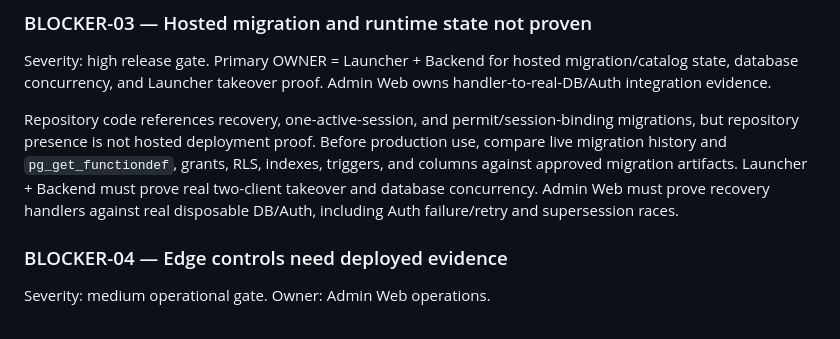
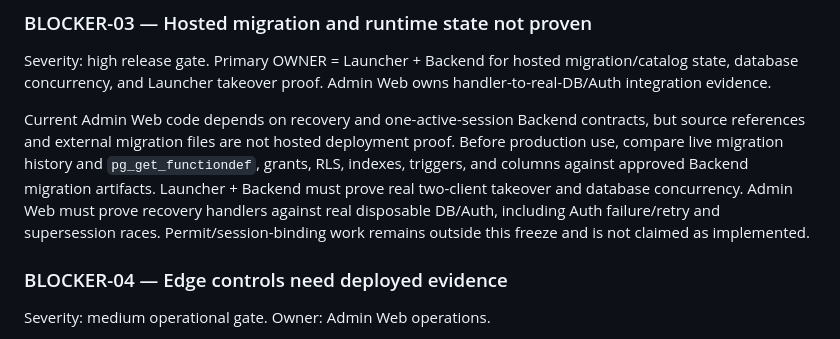
Before and after one commit to Valeneko-pranmong/Neko-Family-Proxy-admin-tool, a Markdown page: docs/current/ADMIN_WEB_CURRENT_WORK_FREEZE.md, the part around the change. Rendered like a GitHub page.

Commit message:
[verified] correct Admin Web migration boundary

```diff
--- a/docs/current/ADMIN_WEB_CURRENT_WORK_FREEZE.md
+++ b/docs/current/ADMIN_WEB_CURRENT_WORK_FREEZE.md
@@ -53,7 +53,7 @@ A prior Recovery Session can claim `auth_updating`; Admin can then generate a re
 Severity: high release gate.
 Primary OWNER = Launcher + Backend for hosted migration/catalog state, database concurrency, and Launcher takeover proof. Admin Web owns handler-to-real-DB/Auth integration evidence.
 
-Repository code references recovery, one-active-session, and permit/session-binding migrations, but repository presence is not hosted deployment proof. Before production use, compare live migration history and `pg_get_functiondef`, grants, RLS, indexes, triggers, and columns against approved migration artifacts. Launcher + Backend must prove real two-client takeover and database concurrency. Admin Web must prove recovery handlers against real disposable DB/Auth, including Auth failure/retry and supersession races.
+Current Admin Web code depends on recovery and one-active-session Backend contracts, but source references and external migration files are not hosted deployment proof. Before production use, compare live migration history and `pg_get_functiondef`, grants, RLS, indexes, triggers, and columns against approved Backend migration artifacts. Launcher + Backend must prove real two-client takeover and database concurrency. Admin Web must prove recovery handlers against real disposable DB/Auth, including Auth failure/retry and supersession races. Permit/session-binding work remains outside this freeze and is not claimed as implemented.
 
 ### BLOCKER-04 — Edge controls need deployed evidence
 
```
